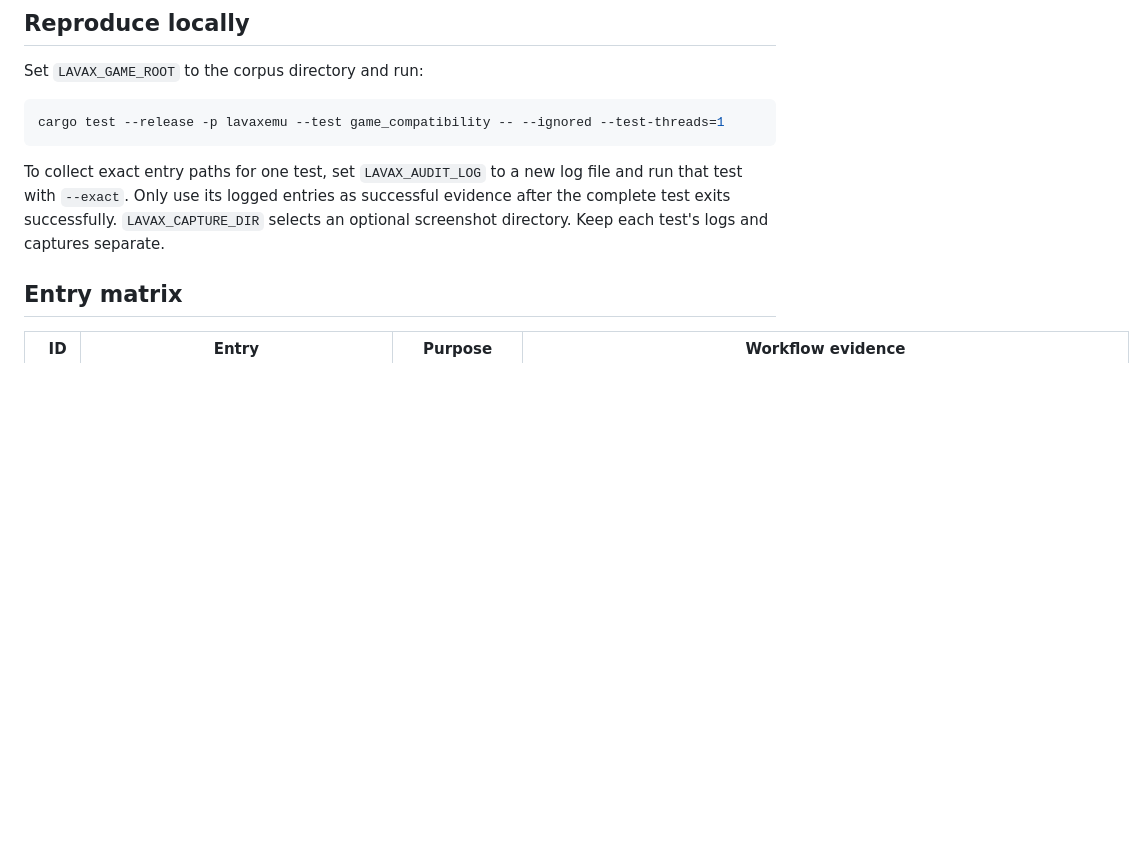
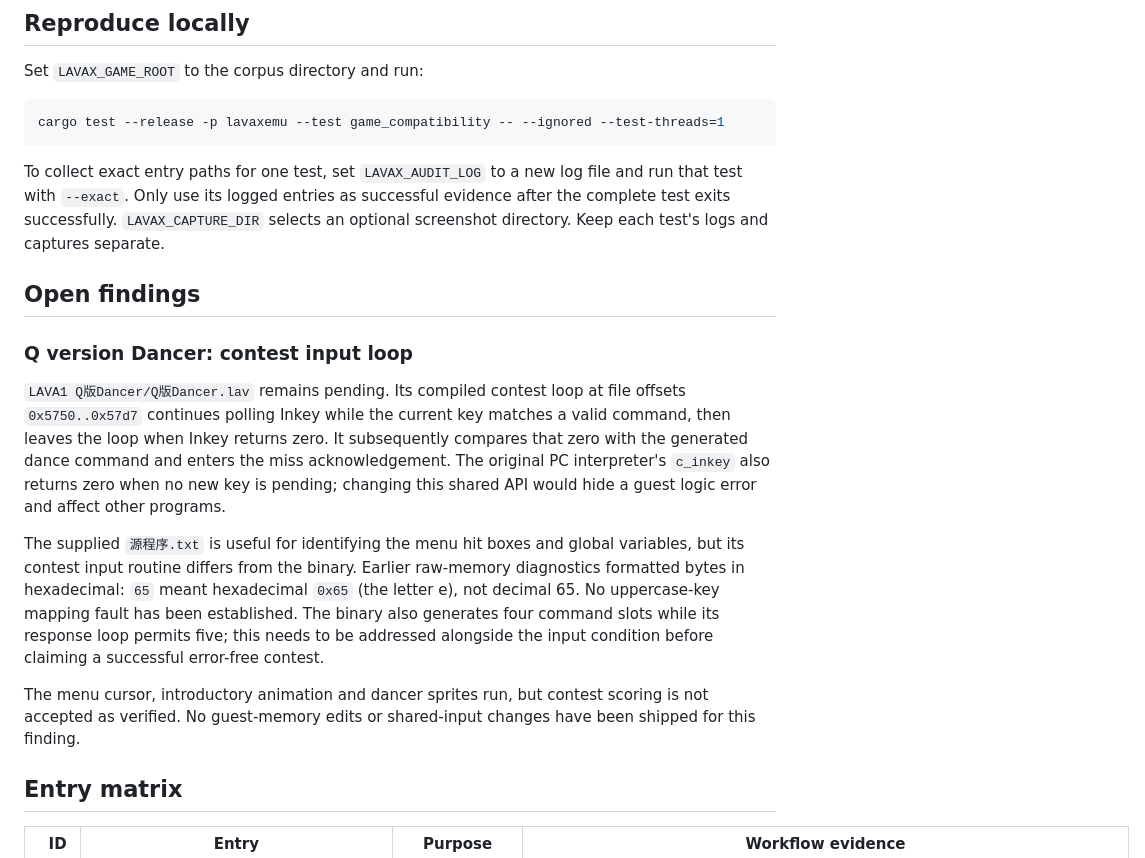
Before and after one commit to AloysHF/LavaXEmu, a Markdown page: docs/Game-Corpus-Audit.md, the part around the change. Rendered like a GitHub page; blank space fills up the shorter version.

Commit message:
Document Q Dancer contest input loop incompatibility

```diff
--- a/docs/Game-Corpus-Audit.md
+++ b/docs/Game-Corpus-Audit.md
@@ -33,6 +33,30 @@ To collect exact entry paths for one test, set `LAVAX_AUDIT_LOG` to a new log
 file and run that test with `--exact`. Only use its logged entries as successful
 evidence after the complete test exits successfully. `LAVAX_CAPTURE_DIR` selects
 an optional screenshot directory. Keep each test's logs and captures separate.
+
+## Open findings
+
+### Q version Dancer: contest input loop
+
+`LAVA1 Q版Dancer/Q版Dancer.lav` remains pending. Its compiled contest loop
+at file offsets `0x5750..0x57d7` continues polling Inkey while the current key
+matches a valid command, then leaves the loop when Inkey returns zero. It
+subsequently compares that zero with the generated dance command and enters
+the miss acknowledgement. The original PC interpreter's `c_inkey` also returns
+zero when no new key is pending; changing this shared API would hide a guest
+logic error and affect other programs.
+
+The supplied `源程序.txt` is useful for identifying the menu hit boxes and
+global variables, but its contest input routine differs from the binary.
+Earlier raw-memory diagnostics formatted bytes in hexadecimal: `65` meant
+hexadecimal `0x65` (the letter e), not decimal 65. No uppercase-key mapping
+fault has been established. The binary also generates four command slots while
+its response loop permits five; this needs to be addressed alongside the input
+condition before claiming a successful error-free contest.
+
+The menu cursor, introductory animation and dancer sprites run, but contest
+scoring is not accepted as verified. No guest-memory edits or shared-input
+changes have been shipped for this finding.
 
 ## Entry matrix
 
```
